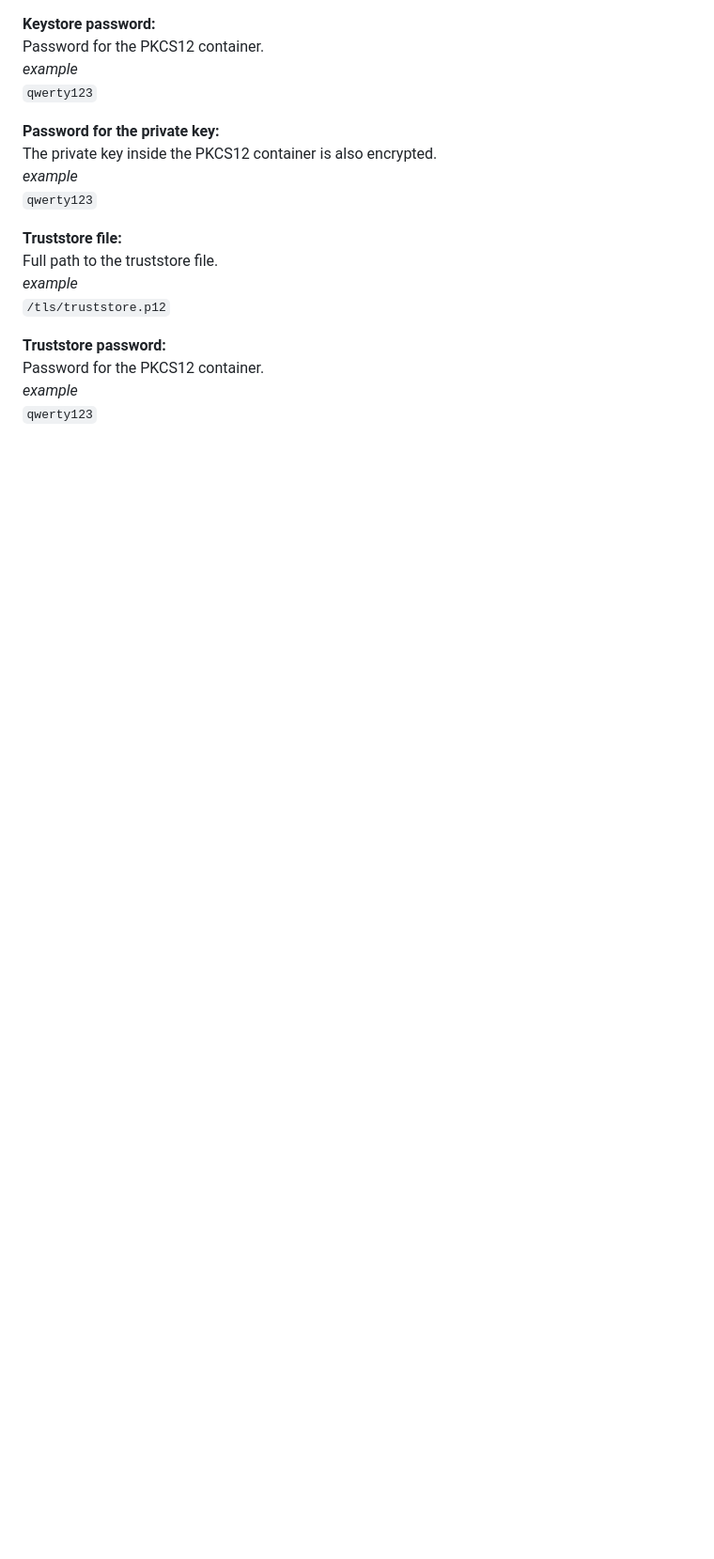
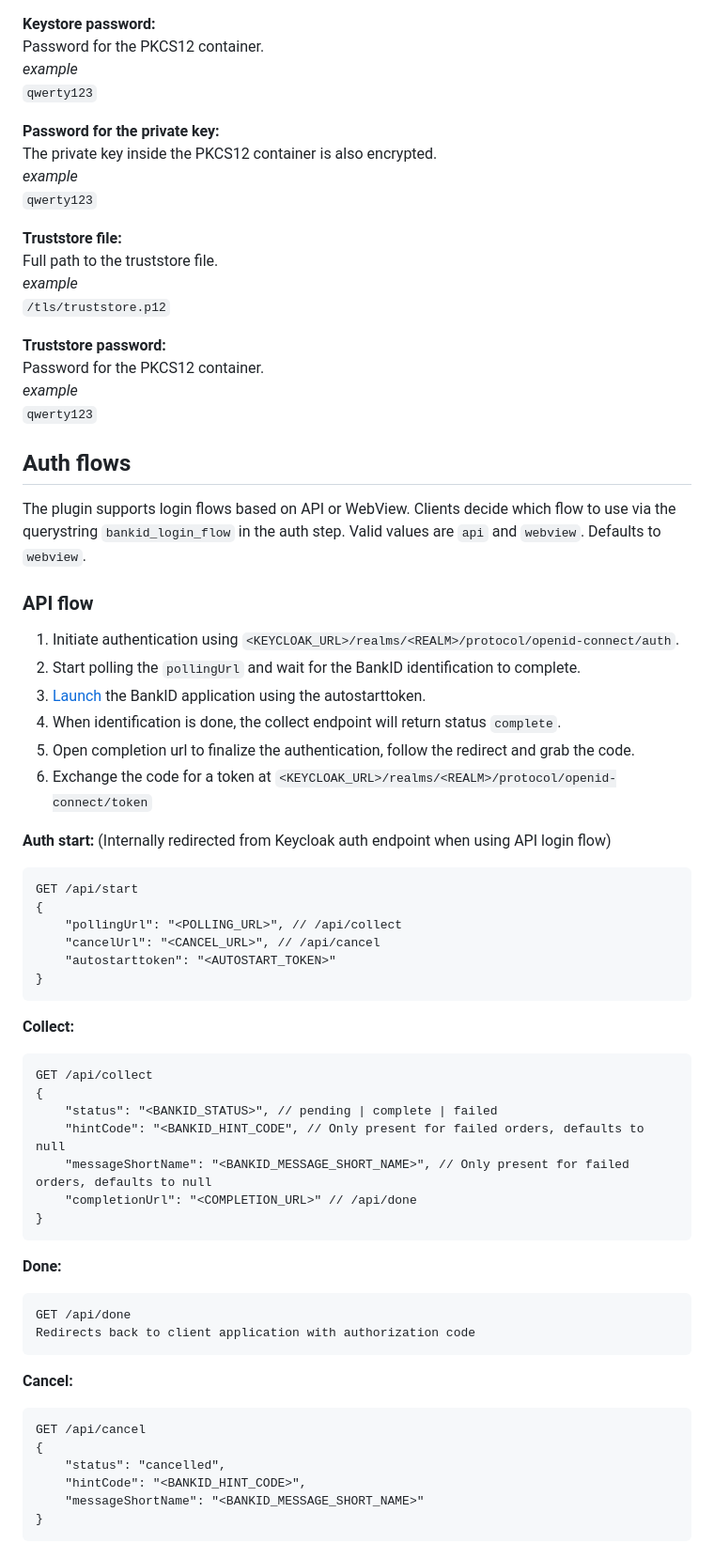
Before and after one commit to sweid4keycloak/bankid4keycloak, a Markdown page: README.md, the part around the change. Shown: that part at 94% size. Rendered like a GitHub page; blank space fills up the shorter version.

````diff
--- a/README.md
+++ b/README.md
@@ -87,3 +87,54 @@ Full path to the truststore file.
 Password for the PKCS12 container.
 *example*
 `qwerty123`
+
+## Auth flows
+The plugin supports login flows based on API or WebView. Clients decide which flow to use via the querystring `bankid_login_flow` in the auth step.
+Valid values are `api` and `webview`. Defaults to `webview`.
+
+### API flow
+
+1. Initiate authentication using `<KEYCLOAK_URL>/realms/<REALM>/protocol/openid-connect/auth`.
+2. Start polling the `pollingUrl` and wait for the BankID identification to complete.
+3. [Launch](https://www.bankid.com/en/utvecklare/guider/teknisk-integrationsguide/programstart) the BankID application using the autostarttoken.
+4. When identification is done, the collect endpoint will return status `complete`.
+5. Open completion url to finalize the authentication, follow the redirect and grab the code.
+6. Exchange the code for a token at `<KEYCLOAK_URL>/realms/<REALM>/protocol/openid-connect/token`
+
+**Auth start:**
+(Internally redirected from Keycloak auth endpoint when using API login flow)
+```
+GET /api/start
+{
+    "pollingUrl": "<POLLING_URL>", // /api/collect
+    "cancelUrl": "<CANCEL_URL>", // /api/cancel
+    "autostarttoken": "<AUTOSTART_TOKEN>"
+}
+```
+
+**Collect:**
+```
+GET /api/collect
+{
+    "status": "<BANKID_STATUS>", // pending | complete | failed
+    "hintCode": "<BANKID_HINT_CODE", // Only present for failed orders, defaults to null
+    "messageShortName": "<BANKID_MESSAGE_SHORT_NAME>", // Only present for failed orders, defaults to null
+    "completionUrl": "<COMPLETION_URL>" // /api/done
+}
+```
+
+**Done:**
+```
+GET /api/done
+Redirects back to client application with authorization code
+```
+
+**Cancel:**
+```
+GET /api/cancel
+{
+    "status": "cancelled",
+    "hintCode": "<BANKID_HINT_CODE>",
+    "messageShortName": "<BANKID_MESSAGE_SHORT_NAME>"
+}
+```
````
